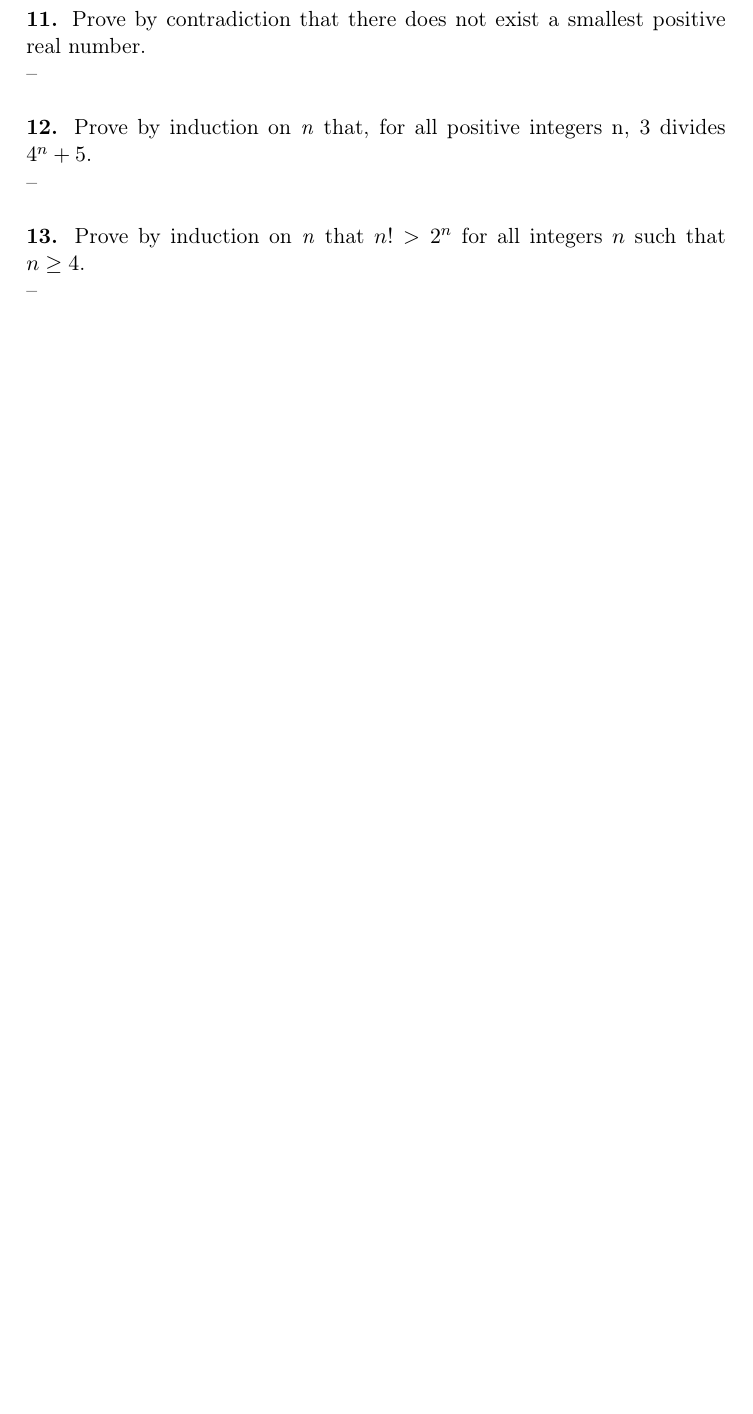
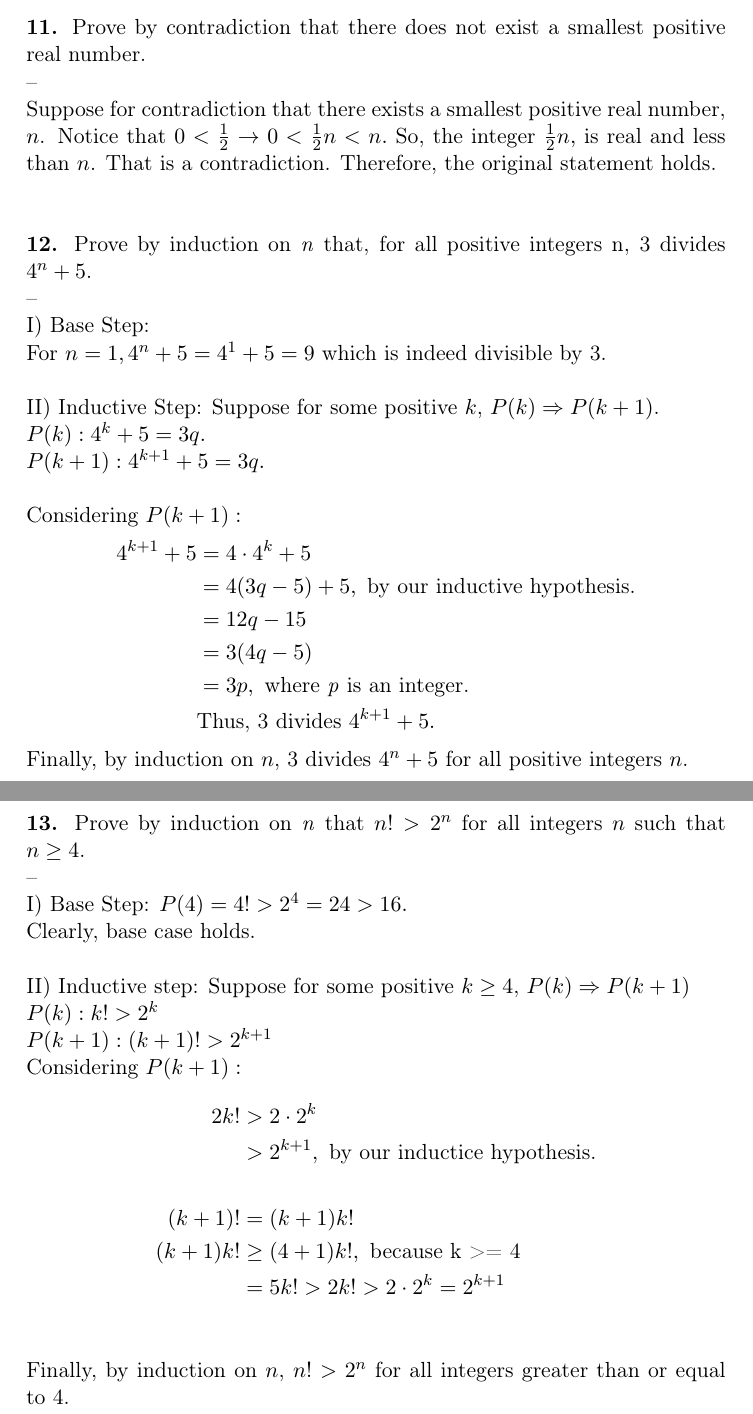
Before and after one commit to ohmar/MATH301, a LaTeX problem sheet (Homework2.tex): part of page 3 of 3 before the commit and two parts of pages 3 and 4 of 4 after it, the two joined at a grey line, cut so that both start at the same text, the shorter picture padded with empty space. Compiled offline with pdfLaTeX.

Commit message:
Homework 2 complete.

```diff
--- a/Homework2.tex
+++ b/Homework2.tex
@@ -93,6 +96,8 @@ The initial statement in this proof is false, which we showed in Problem 9. The
 \textbf{11.} Prove by contradiction that there does not exist a smallest positive real number.
 \\
 --\\
+Suppose for contradiction that there exists a smallest positive real number, $n$. Notice that $ 0 < \frac{1}{2} \rightarrow 0 < \frac{1}{2}n < n.$ So, the integer $\frac{1}{2}n,$ is real and less than $n$. That is a contradiction. Therefore, the original statement holds.\\
+\\
 
 %----------------------------------------------------------------------------------------
 %	PROBLEM 12
@@ -100,6 +105,24 @@ The initial statement in this proof is false, which we showed in Problem 9. The
 \textbf{12.} Prove by induction on \textit{n} that, for all positive integers n, 3 divides $4^n + 5$.
 \\
 --\\
+I) Base Step:\\
+For $n = 1, 4^n + 5 = 4^1 + 5 = 9$ which is indeed divisible by 3. \\
+
+II) Inductive Step: Suppose for some positive $k$, $P(k) \Rightarrow P(k+1)$.\\
+$P(k): 4^k + 5 = 3q.$\\
+$P(k+1): 4^{k+1} + 5 = 3q.$\\
+
+Considering $P(k+1):$
+\begin{align*}
+	4^{k+1} + 5 &= 4 \cdot 4^k + 5\\
+	&= 4(3q - 5) + 5, \text{ by our inductive hypothesis.}\\
+	&= 12q - 15 \\
+	&= 3(4q - 5) \\
+	&= 3p, \text{ where \textit{p} is an integer.}\\
+	& \text{Thus, 3 divides } 4^{k+1} + 5.
+\end{align*}
+Finally, by induction on $n$, 3 divides $4^n + 5$ for all positive integers $n$.\\
+\\
 
 %----------------------------------------------------------------------------------------
 %	PROBLEM 13
@@ -107,6 +130,21 @@ The initial statement in this proof is false, which we showed in Problem 9. The
 \textbf{13.} Prove by induction on \textit{n} that $n! > 2^n$ for all integers $n$ such that $n \ge 4$.
 \\
 --\\
+I) Base Step: $P(4) = 4! > 2^4 = 24 > 16.$\\
+Clearly, base case holds. \\
 
+II) Inductive step: Suppose for some positive $k \ge 4$, $P(k) \Rightarrow P(k+1)$ \\
+$P(k): k! > 2^k$ \\
+$P(k+1): (k+1)! > 2^{k+1}$ \\
+Considering $P(k+1):$
+\begin{align*}
+	2k! &> 2 \cdot 2^k \\
+	&> 2^{k+1}, \text{ by our inductice hypothesis.}\\
+	\\
+	(k+1)! &= (k+1)k! \\
+	(k+1)k! &\ge (4+1)k!, \text{ because k >= 4}\\
+	&= 5k! > 2k! > 2 \cdot 2^k = 2^{k+1} \\
+\end{align*}
+Finally, by induction on $n$, $n! > 2^n$ for all integers greater than or equal to 4.
 
 \end{document}
```
Also changed, not shown: Homework2.tex (3 more changed lines).
